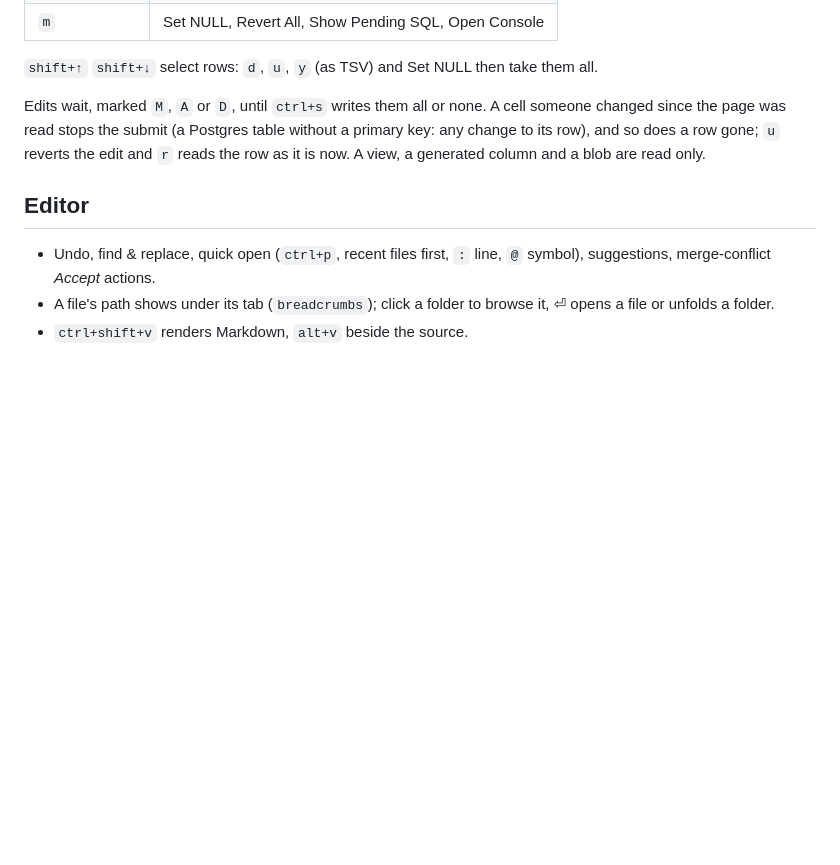
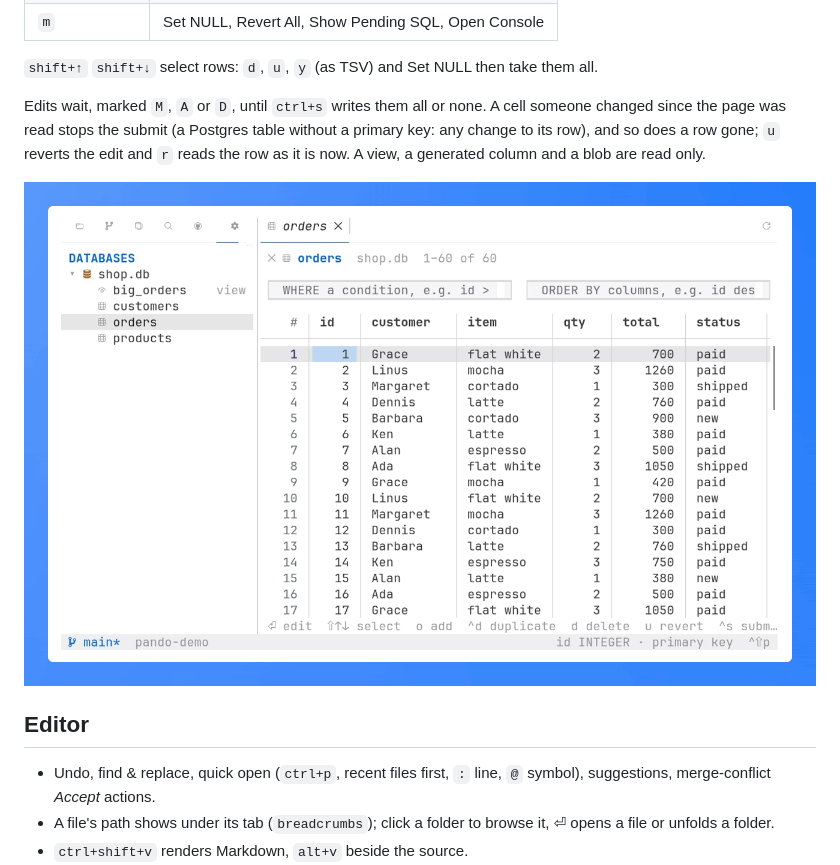
Before and after one commit to xseman/pando, a Markdown page: docs/usage.md, the part around the change. GitHub-like rendering; pictures changed too: docs/demo/databases.gif (added); blank space fills up the shorter version.

```diff
--- a/docs/usage.md
+++ b/docs/usage.md
@@ -291,6 +291,8 @@ table without a primary key: any change to its row), and so does a row gone;
 `u` reverts the edit and `r` reads the row as it is now. A view, a generated
 column and a blob are read only.
 
+![a SQLite table sorted, filtered and edited in a grid, the pending SQL submitted in one transaction, then sqlite3 in the terminal and the form that adds a server](demo/databases.gif)
+
 ## Editor
 
 - Undo, find & replace, quick open (`ctrl+p`, recent files first,
```
Also changed, not shown: README.md (+4 -0 lines), docs/07-testing.md (+3 -2 lines), 3 other files.
